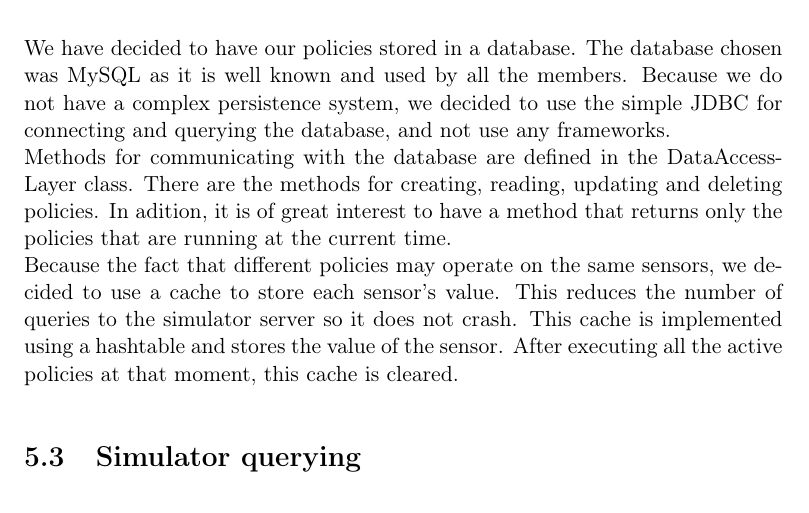
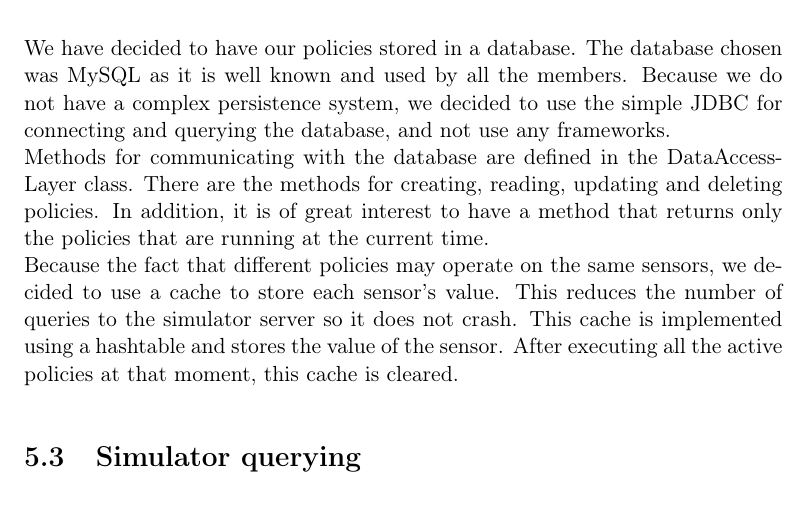
Before and after one commit to tkok/GSD-report, a LaTeX thesis (documents/report.tex, which reads documents/chapters/implementation.tex): part of page 30 of 44, cut so that both start at the same text. Compiled offline with pdfLaTeX.

Commit message:
Typo implementation

```diff
--- a/documents/chapters/implementation.tex
+++ b/documents/chapters/implementation.tex
@@ -27,7 +27,7 @@ The FloatValue class implements the Value interface and it represents a value of
 A Policy object consists of statements and the policy can be run by executing those statements. A PolicyEntity object holds a policy and different properties of that policy such as name, description, interval, id and active. The interval property defines from which time to which time should the policy be enforced to run. This is implemented as a separate class, Interval, because of the serialization logics.  The active property represents the status of the policy as in if the user wishes for this policy to be executed (active) or not (not active).
 \section{Persistence}
 We have decided to have our policies stored in a database. The database chosen was MySQL as it is well known and used by all the members. Because we do not have a complex persistence system, we decided to use the simple JDBC for connecting and querying the database, and not use any frameworks.
-\\Methods for communicating with the database are defined in the DataAccessLayer class. There are the methods for creating, reading, updating and deleting policies. In adition, it is of great interest to have a method that returns only the policies that are running at the current time.
+\\Methods for communicating with the database are defined in the DataAccessLayer class. There are the methods for creating, reading, updating and deleting policies. In addition, it is of great interest to have a method that returns only the policies that are running at the current time.
 \\Because the fact that different policies may operate on the same sensors, we decided to use a cache to store each sensor's value. This reduces the number of queries to the simulator server so it does not crash. This cache is implemented using a hashtable and stores the value of the sensor. After executing all the active policies at that moment, this cache is cleared.
 \section{Simulator querying}
 To communicate with the simulator's server there is the Connection class for that. It provides methods for connecting to the server and parses the JSON received from it. There are several methods implemented that parse the response of the server and offer information such as - a list with the sensors in a room by providing the room id, a list with all the sensors of a certain type (e.g ac, light, heater etc.) The most two important methods are for retrieving the sensor's value and setting it to a specific one.
```
